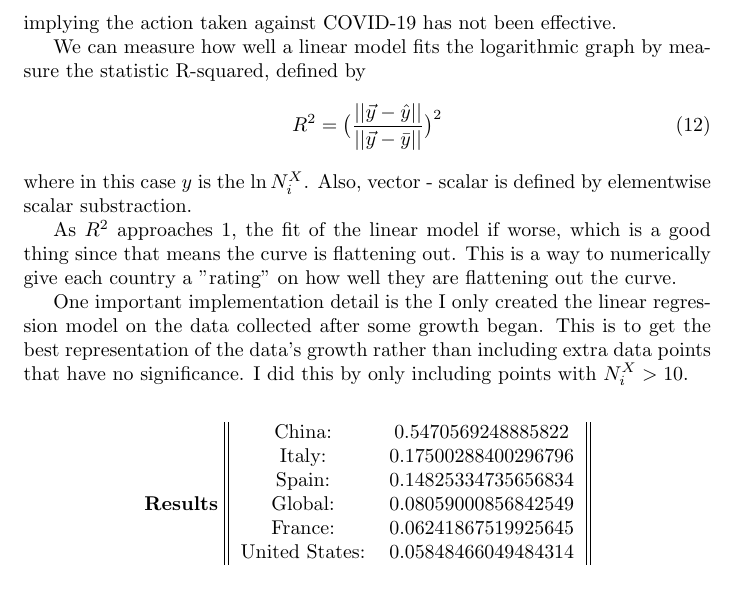
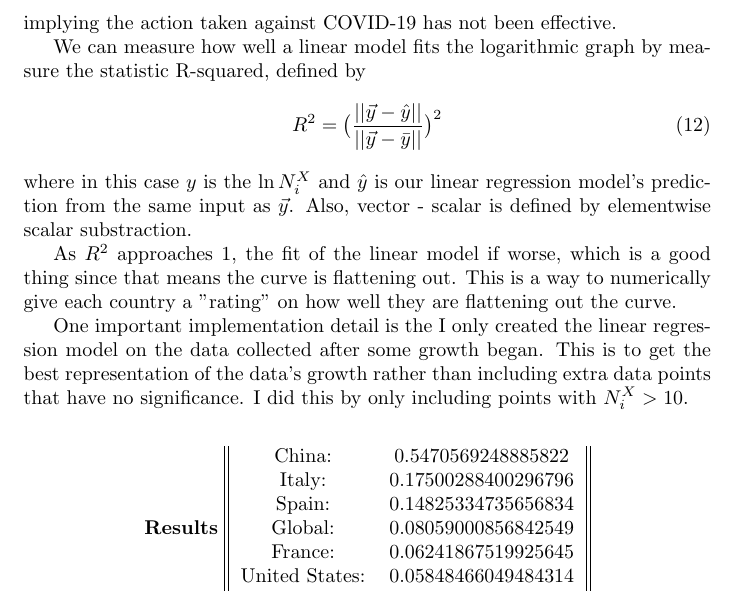
Before and after one commit to rishavb123/COVID-19-data-analysis, a LaTeX document (readme/main.tex): part of page 21 of 22, cut so that both start at the same text. Compiled offline with pdfLaTeX.

Commit message:
minor change

```diff
--- a/readme/main.tex
+++ b/readme/main.tex
@@ -321,7 +321,7 @@
                 \begin{equation}
                     R^2 = \big(\dfrac{||\vec{y} - \hat{y}||}{||\vec{y} - \bar{y}||}\big)^2
                 \end{equation}
-                where in this case $y$ is the $\ln N^X_i$. Also, vector - scalar is defined by elementwise scalar substraction.
+                where in this case $y$ is the $\ln N^X_i$ and $\hat{y}$ is our linear regression model's prediction from the same input as $\vec{y}$. Also, vector - scalar is defined by elementwise scalar substraction.
                 \newline\indent
                 As $R^2$ approaches 1, the fit of the linear model if worse, which is a good thing since that means the curve is flattening out. This is a way to numerically give each country a "rating" on how well they are flattening out the curve.
                 \newline\indent
```
Also changed, not shown: readme/main.pdf, 1 other file.
